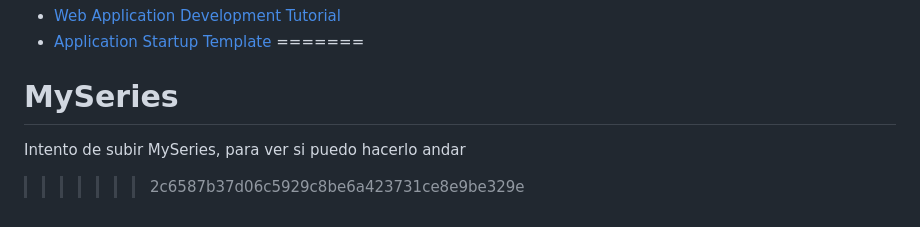
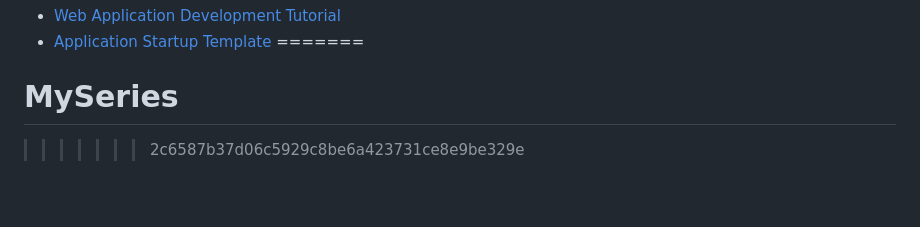
Before and after one commit to DardoNoir/MySeries, a Markdown page: README.md, the part around the change. GitHub-like rendering; blank space fills up the shorter version.

Commit message:
Remove comment about MySeries upload attempt
Removed Spanish comment about MySeries upload attempt.

```diff
--- a/README.md
+++ b/README.md
@@ -57,5 +57,4 @@ You can see the following resources to learn more about your solution and the AB
 * [Application Startup Template](https://abp.io/docs/latest/startup-templates/application/index)
 =======
 # MySeries
-Intento de subir MySeries, para ver si puedo hacerlo andar
 >>>>>>> 2c6587b37d06c5929c8be6a423731ce8e9be329e
```
